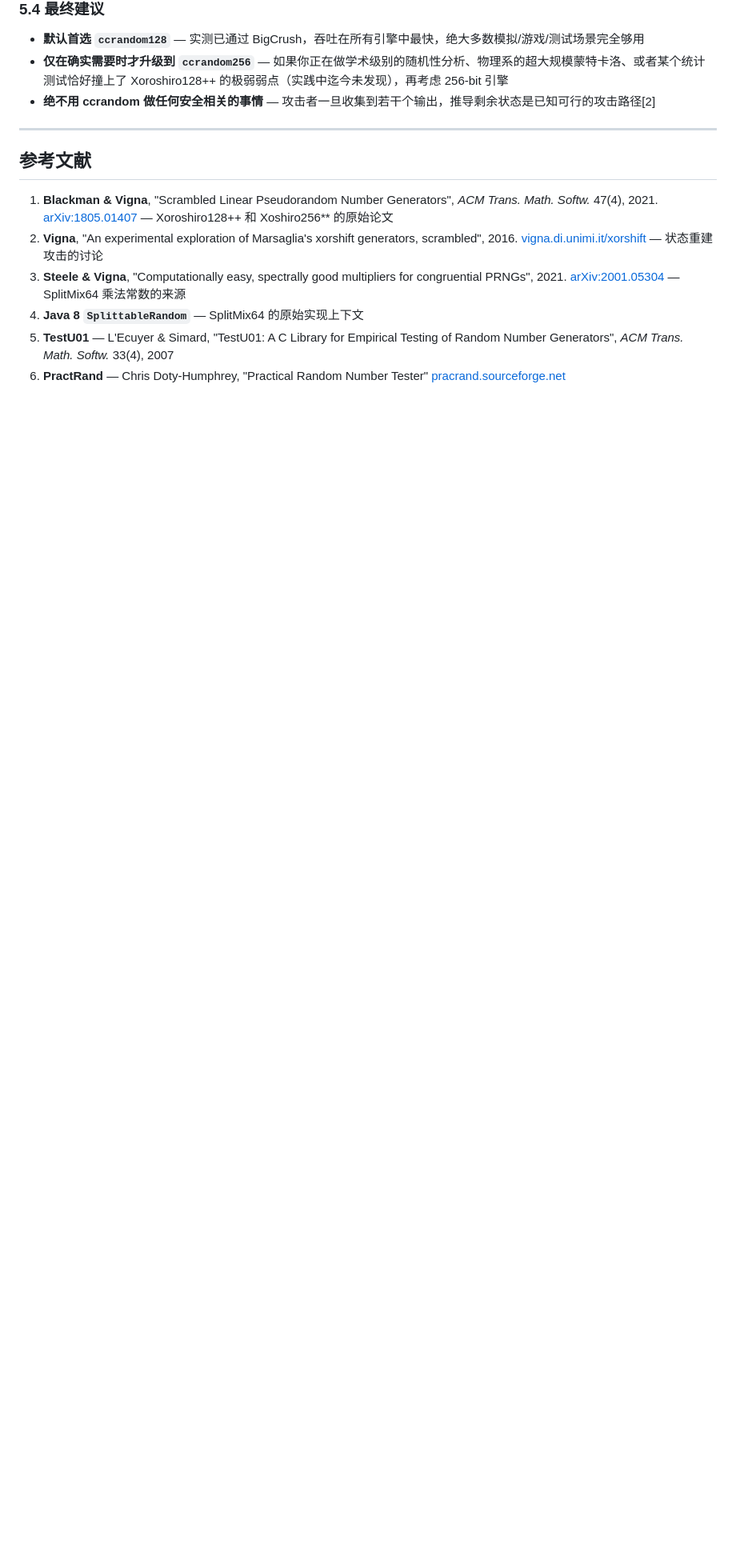
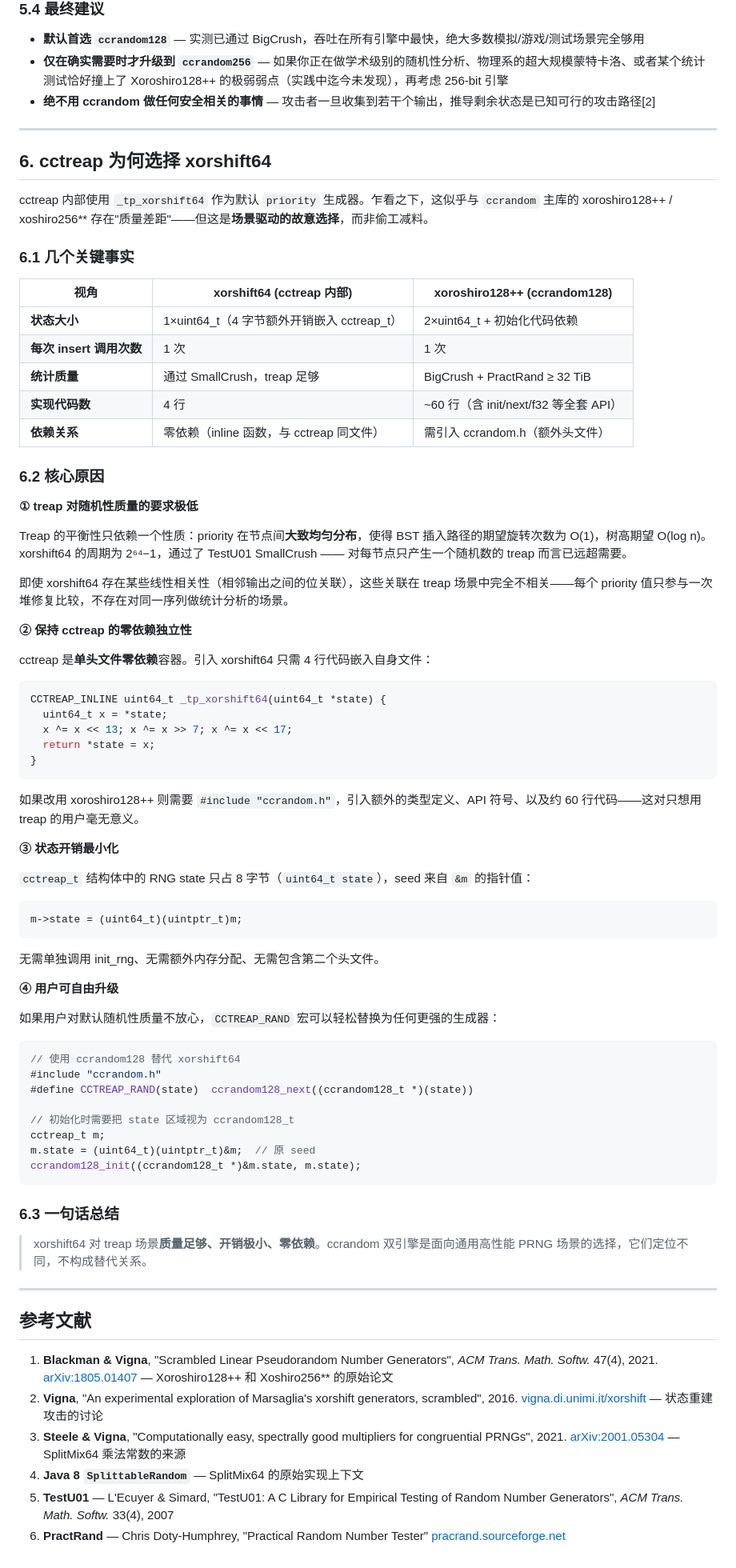
Before and after one commit to CandyMi/ccalg, a Markdown page: docs/random.md, the part around the change. Shown at 80% size. GitHub-like rendering; blank space fills up the shorter version.

Commit message:
docs: add explanation of xorshift64 choice for cctreap priority RNG

````diff
--- a/docs/random.md
+++ b/docs/random.md
@@ -523,6 +523,73 @@ ccrandom 遵循 ccalg 项目的一贯哲学——**头文件仅零开销**：no
 
 ---
 
+## 6. cctreap 为何选择 xorshift64
+
+cctreap 内部使用 `_tp_xorshift64` 作为默认 `priority` 生成器。乍看之下，这似乎与 `ccrandom` 主库的 xoroshiro128++ / xoshiro256** 存在"质量差距"——但这是**场景驱动的故意选择**，而非偷工减料。
+
+### 6.1 几个关键事实
+
+| 视角 | xorshift64 (cctreap 内部) | xoroshiro128++ (ccrandom128) |
+| --- | --- | --- |
+| **状态大小** | 1×uint64_t（4 字节额外开销嵌入 cctreap_t）| 2×uint64_t + 初始化代码依赖 |
+| **每次 insert 调用次数** | 1 次 | 1 次 |
+| **统计质量** | 通过 SmallCrush，treap 足够 | BigCrush + PractRand ≥ 32 TiB |
+| **实现代码数** | 4 行 | ~60 行（含 init/next/f32 等全套 API）|
+| **依赖关系** | 零依赖（inline 函数，与 cctreap 同文件）| 需引入 ccrandom.h（额外头文件）|
+
+### 6.2 核心原因
+
+**① treap 对随机性质量的要求极低**
+
+Treap 的平衡性只依赖一个性质：priority 在节点间**大致均匀分布**，使得 BST 插入路径的期望旋转次数为 O(1)，树高期望 O(log n)。xorshift64 的周期为 2⁶⁴−1，通过了 TestU01 SmallCrush —— 对每节点只产生一个随机数的 treap 而言已远超需要。
+
+即使 xorshift64 存在某些线性相关性（相邻输出之间的位关联），这些关联在 treap 场景中完全不相关——每个 priority 值只参与一次堆修复比较，不存在对同一序列做统计分析的场景。
+
+**② 保持 cctreap 的零依赖独立性**
+
+cctreap 是**单头文件零依赖**容器。引入 xorshift64 只需 4 行代码嵌入自身文件：
+
+```c
+CCTREAP_INLINE uint64_t _tp_xorshift64(uint64_t *state) {
+  uint64_t x = *state;
+  x ^= x << 13; x ^= x >> 7; x ^= x << 17;
+  return *state = x;
+}
+```
+
+如果改用 xoroshiro128++ 则需要 `#include "ccrandom.h"`，引入额外的类型定义、API 符号、以及约 60 行代码——这对只想用 treap 的用户毫无意义。
+
+**③ 状态开销最小化**
+
+`cctreap_t` 结构体中的 RNG state 只占 8 字节（`uint64_t state`），seed 来自 `&m` 的指针值：
+
+```c
+m->state = (uint64_t)(uintptr_t)m;
+```
+
+无需单独调用 init_rng、无需额外内存分配、无需包含第二个头文件。
+
+**④ 用户可自由升级**
+
+如果用户对默认随机性质量不放心，`CCTREAP_RAND` 宏可以轻松替换为任何更强的生成器：
+
+```c
+// 使用 ccrandom128 替代 xorshift64
+#include "ccrandom.h"
+#define CCTREAP_RAND(state)  ccrandom128_next((ccrandom128_t *)(state))
+
+// 初始化时需要把 state 区域视为 ccrandom128_t
+cctreap_t m;
+m.state = (uint64_t)(uintptr_t)&m;  // 原 seed
+ccrandom128_init((ccrandom128_t *)&m.state, m.state);
+```
+
+### 6.3 一句话总结
+
+> xorshift64 对 treap 场景**质量足够、开销极小、零依赖**。ccrandom 双引擎是面向通用高性能 PRNG 场景的选择，它们定位不同，不构成替代关系。
+
+---
+
 ## 参考文献
 
 1. **Blackman & Vigna**, "Scrambled Linear Pseudorandom Number Generators", *ACM Trans. Math. Softw.* 47(4), 2021. [arXiv:1805.01407](https://arxiv.org/abs/1805.01407) — Xoroshiro128++ 和 Xoshiro256** 的原始论文
````
